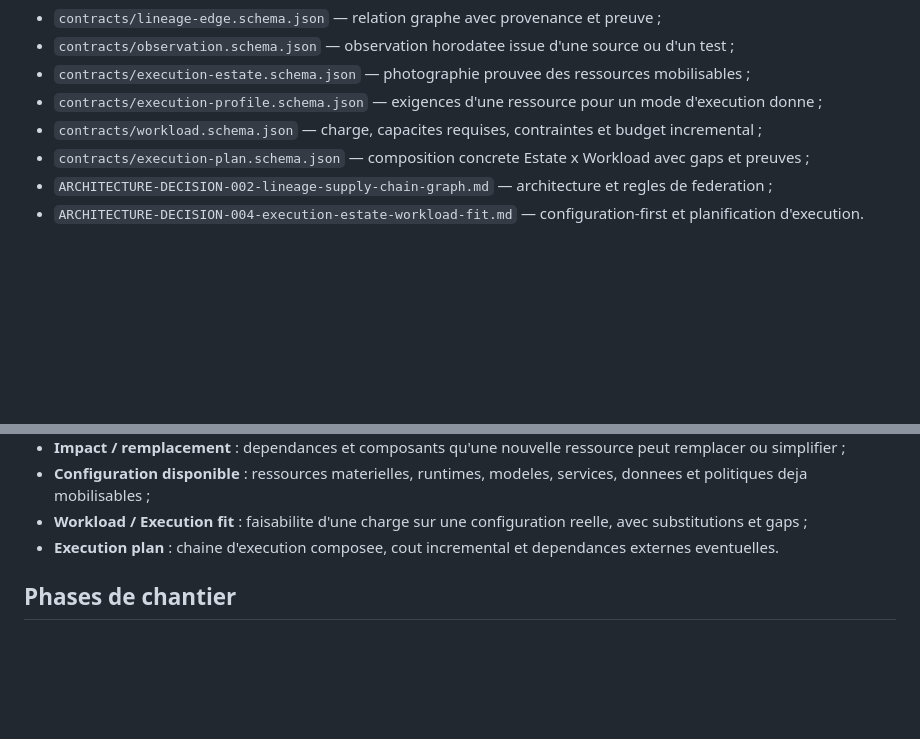
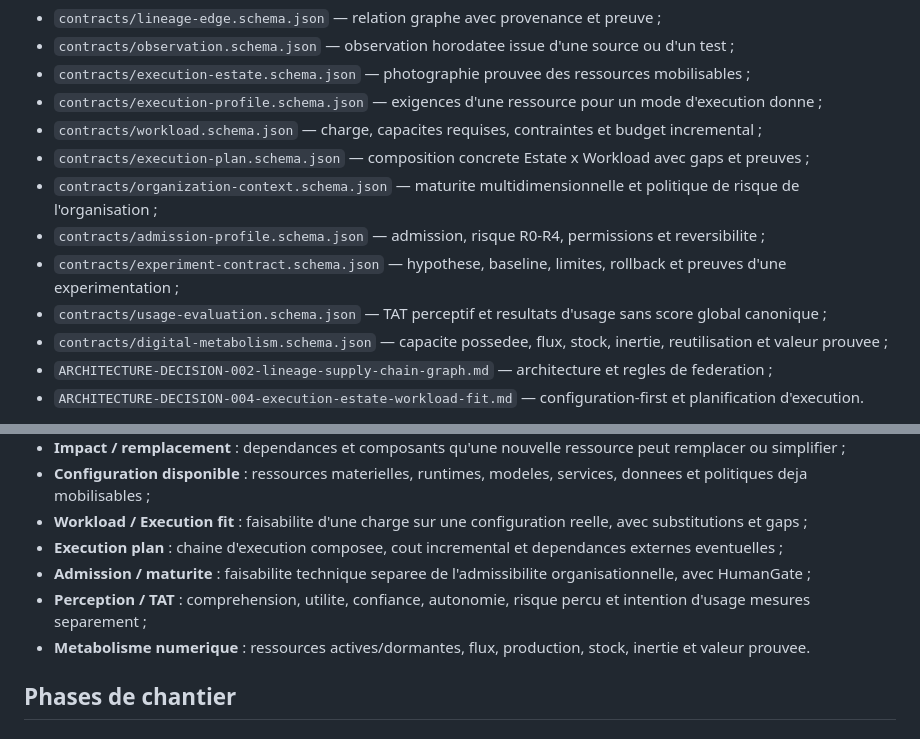
Before and after one commit to yannickaudubert/twinSIIAOS, a Markdown page: resource-radar-v5/README.md, 2 parts joined by grey strips. Drawn GitHub-style; blank space fills up the shorter version.

Commit message:
radar v5: document admission perception and digital metabolism layers

```diff
--- a/resource-radar-v5/README.md
+++ b/resource-radar-v5/README.md
@@ -140,6 +140,11 @@ V5 conserve les contrats V4 et introduit :
 - `contracts/execution-profile.schema.json` — exigences d'une ressource pour un mode d'execution donne ;
 - `contracts/workload.schema.json` — charge, capacites requises, contraintes et budget incremental ;
 - `contracts/execution-plan.schema.json` — composition concrete Estate x Workload avec gaps et preuves ;
+- `contracts/organization-context.schema.json` — maturite multidimensionnelle et politique de risque de l'organisation ;
+- `contracts/admission-profile.schema.json` — admission, risque R0-R4, permissions et reversibilite ;
+- `contracts/experiment-contract.schema.json` — hypothese, baseline, limites, rollback et preuves d'une experimentation ;
+- `contracts/usage-evaluation.schema.json` — TAT perceptif et resultats d'usage sans score global canonique ;
+- `contracts/digital-metabolism.schema.json` — capacite possedee, flux, stock, inertie, reutilisation et valeur prouvee ;
 - `ARCHITECTURE-DECISION-002-lineage-supply-chain-graph.md` — architecture et regles de federation ;
 - `ARCHITECTURE-DECISION-004-execution-estate-workload-fit.md` — configuration-first et planification d'execution.
 
@@ -159,7 +164,10 @@ V5 conserve les vues V4 et ajoute progressivement :
 - **Impact / remplacement** : dependances et composants qu'une nouvelle ressource peut remplacer ou simplifier ;
 - **Configuration disponible** : ressources materielles, runtimes, modeles, services, donnees et politiques deja mobilisables ;
 - **Workload / Execution fit** : faisabilite d'une charge sur une configuration reelle, avec substitutions et gaps ;
-- **Execution plan** : chaine d'execution composee, cout incremental et dependances externes eventuelles.
+- **Execution plan** : chaine d'execution composee, cout incremental et dependances externes eventuelles ;
+- **Admission / maturite** : faisabilite technique separee de l'admissibilite organisationnelle, avec HumanGate ;
+- **Perception / TAT** : comprehension, utilite, confiance, autonomie, risque percu et intention d'usage mesures separement ;
+- **Metabolisme numerique** : ressources actives/dormantes, flux, production, stock, inertie et valeur prouvee.
 
 ## Phases de chantier
 
```
